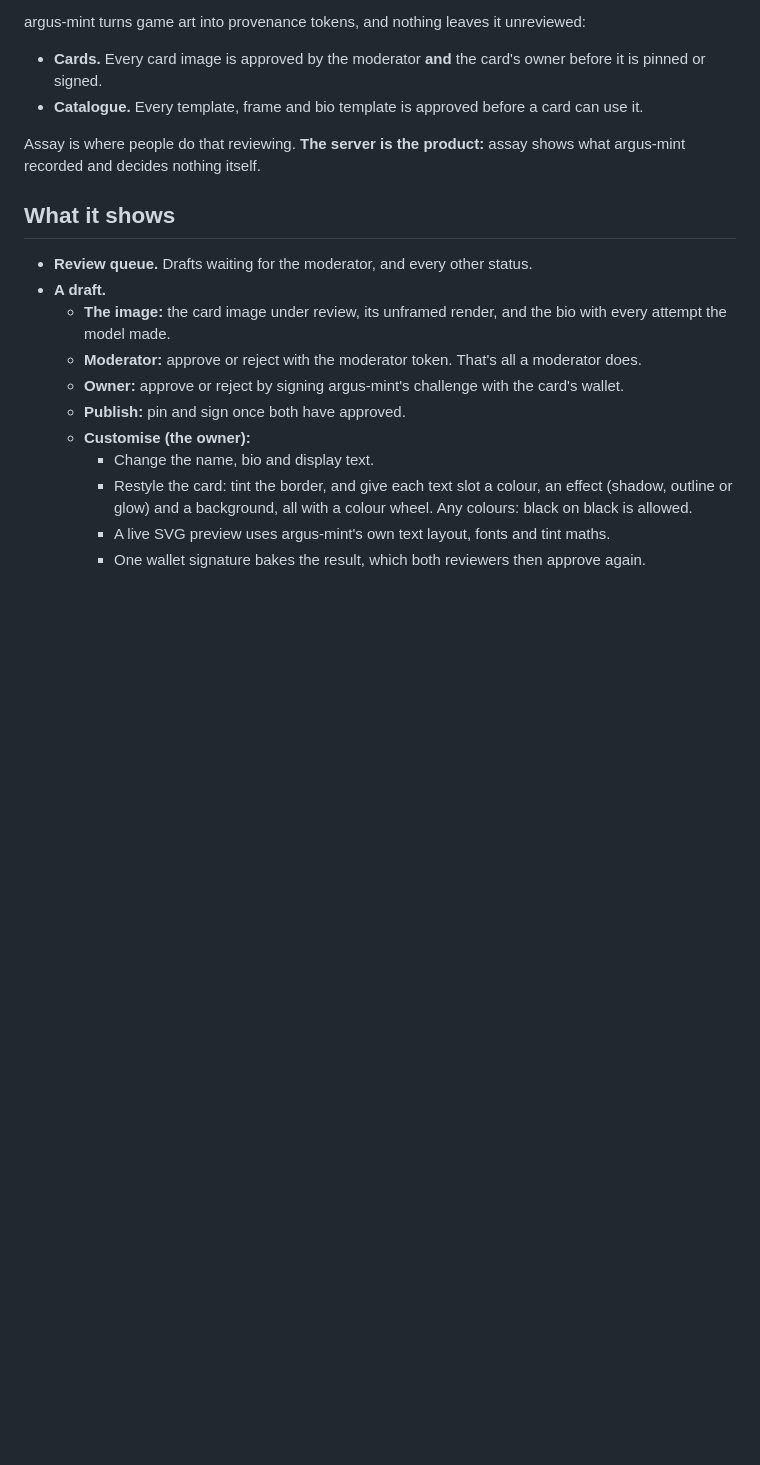
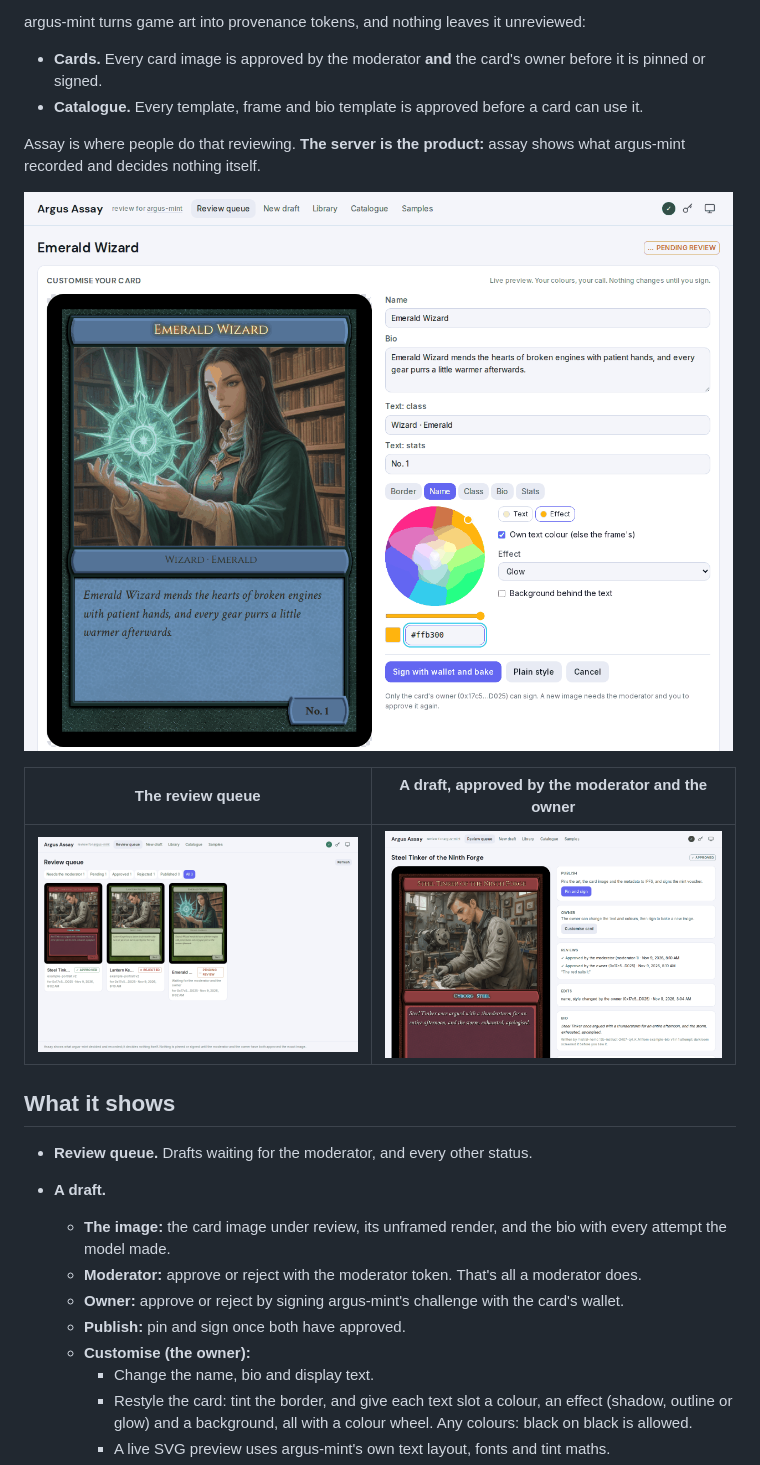
Before and after one commit to smk762/argus-assay, a Markdown page: README.md, the part around one of its changes. GitHub-like rendering; pictures changed too: docs/images/draft-reviews.png (added), docs/images/editor.png (added), docs/images/queue.png (added); blank space fills up the shorter version.

```diff
--- a/README.md
+++ b/README.md
@@ -7,6 +7,12 @@ argus-mint turns game art into provenance tokens, and nothing leaves it unreview
 - **Catalogue.** Every template, frame and bio template is approved before a card can use it.
 
 Assay is where people do that reviewing. **The server is the product:** assay shows what argus-mint recorded and decides nothing itself.
+
+![The owner customising a card: a live preview beside the text fields, the colour wheel and the effect controls](docs/images/editor.png)
+
+| The review queue | A draft, approved by the moderator and the owner |
+|---|---|
+| ![The review queue, with an approved, a rejected and a pending card](docs/images/queue.png) | ![A draft with its reviews, the owner's edit and its bio](docs/images/draft-reviews.png) |
 
 ## What it shows
 
```
Also changed, not shown: other parts of README.md (+3 -0 lines), spec.md (+3 -1 lines), docs/images/frame-slots.png (added), 6 other files.
